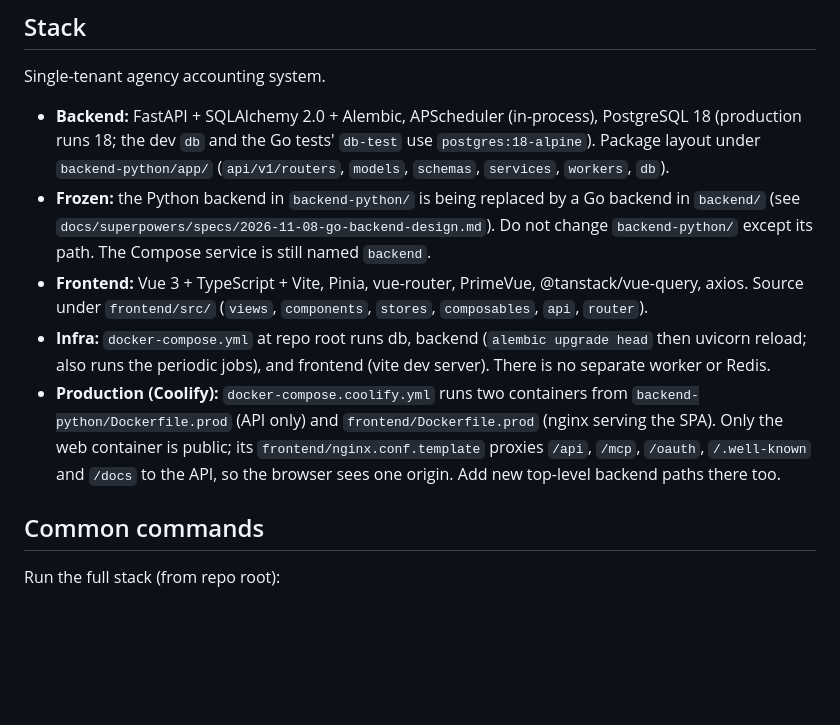
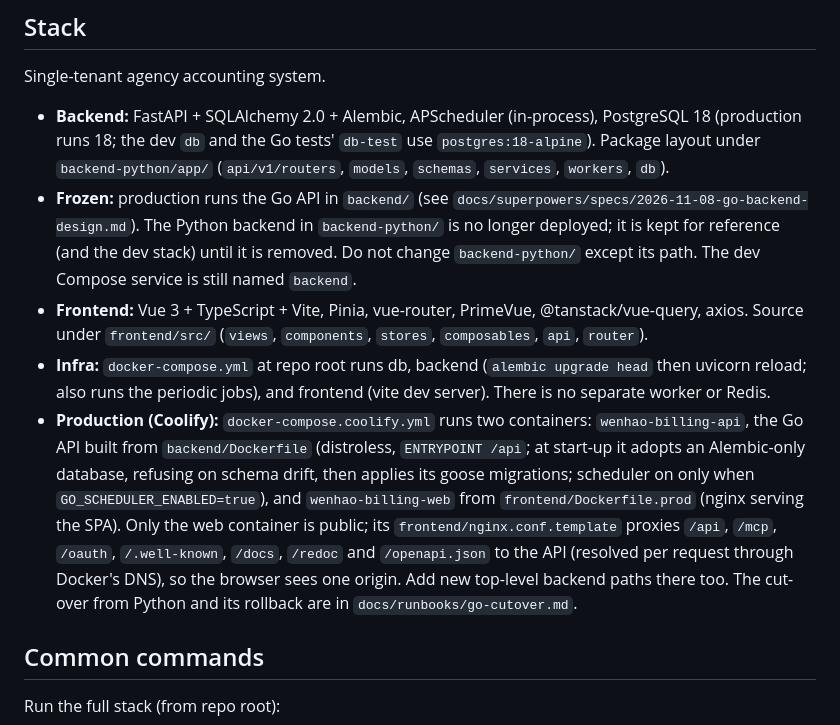
Before and after one commit to wenhaokho/wenhao-billing, a Markdown page: CLAUDE.md, the part around the change. GitHub-like rendering; blank space fills up the shorter version.

Commit message:
docs(claude): production runs the Go API; Python is no longer deployed
Co-Authored-By: Claude Opus 5.5 <noreply@anthropic.com>

```diff
--- a/CLAUDE.md
+++ b/CLAUDE.md
@@ -7,10 +7,10 @@ This file provides guidance to Claude Code (claude.ai/code) when working with co
 Single-tenant agency accounting system.
 
 - **Backend:** FastAPI + SQLAlchemy 2.0 + Alembic, APScheduler (in-process), PostgreSQL 18 (production runs 18; the dev `db` and the Go tests' `db-test` use `postgres:18-alpine`). Package layout under `backend-python/app/` (`api/v1/routers`, `models`, `schemas`, `services`, `workers`, `db`).
-- **Frozen:** the Python backend in `backend-python/` is being replaced by a Go backend in `backend/` (see `docs/superpowers/specs/2026-11-08-go-backend-design.md`). Do not change `backend-python/` except its path. The Compose service is still named `backend`.
+- **Frozen:** production runs the Go API in `backend/` (see `docs/superpowers/specs/2026-11-08-go-backend-design.md`). The Python backend in `backend-python/` is no longer deployed; it is kept for reference (and the dev stack) until it is removed. Do not change `backend-python/` except its path. The dev Compose service is still named `backend`.
 - **Frontend:** Vue 3 + TypeScript + Vite, Pinia, vue-router, PrimeVue, @tanstack/vue-query, axios. Source under `frontend/src/` (`views`, `components`, `stores`, `composables`, `api`, `router`).
 - **Infra:** `docker-compose.yml` at repo root runs db, backend (`alembic upgrade head` then uvicorn reload; also runs the periodic jobs), and frontend (vite dev server). There is no separate worker or Redis.
-- **Production (Coolify):** `docker-compose.coolify.yml` runs two containers from `backend-python/Dockerfile.prod` (API only) and `frontend/Dockerfile.prod` (nginx serving the SPA). Only the web container is public; its `frontend/nginx.conf.template` proxies `/api`, `/mcp`, `/oauth`, `/.well-known` and `/docs` to the API, so the browser sees one origin. Add new top-level backend paths there too.
+- **Production (Coolify):** `docker-compose.coolify.yml` runs two containers: `wenhao-billing-api`, the Go API built from `backend/Dockerfile` (distroless, `ENTRYPOINT /api`; at start-up it adopts an Alembic-only database, refusing on schema drift, then applies its goose migrations; scheduler on only when `GO_SCHEDULER_ENABLED=true`), and `wenhao-billing-web` from `frontend/Dockerfile.prod` (nginx serving the SPA). Only the web container is public; its `frontend/nginx.conf.template` proxies `/api`, `/mcp`, `/oauth`, `/.well-known`, `/docs`, `/redoc` and `/openapi.json` to the API (resolved per request through Docker's DNS), so the browser sees one origin. Add new top-level backend paths there too. The cut-over from Python and its rollback are in `docs/runbooks/go-cutover.md`.
 
 ## Common commands
 
```
